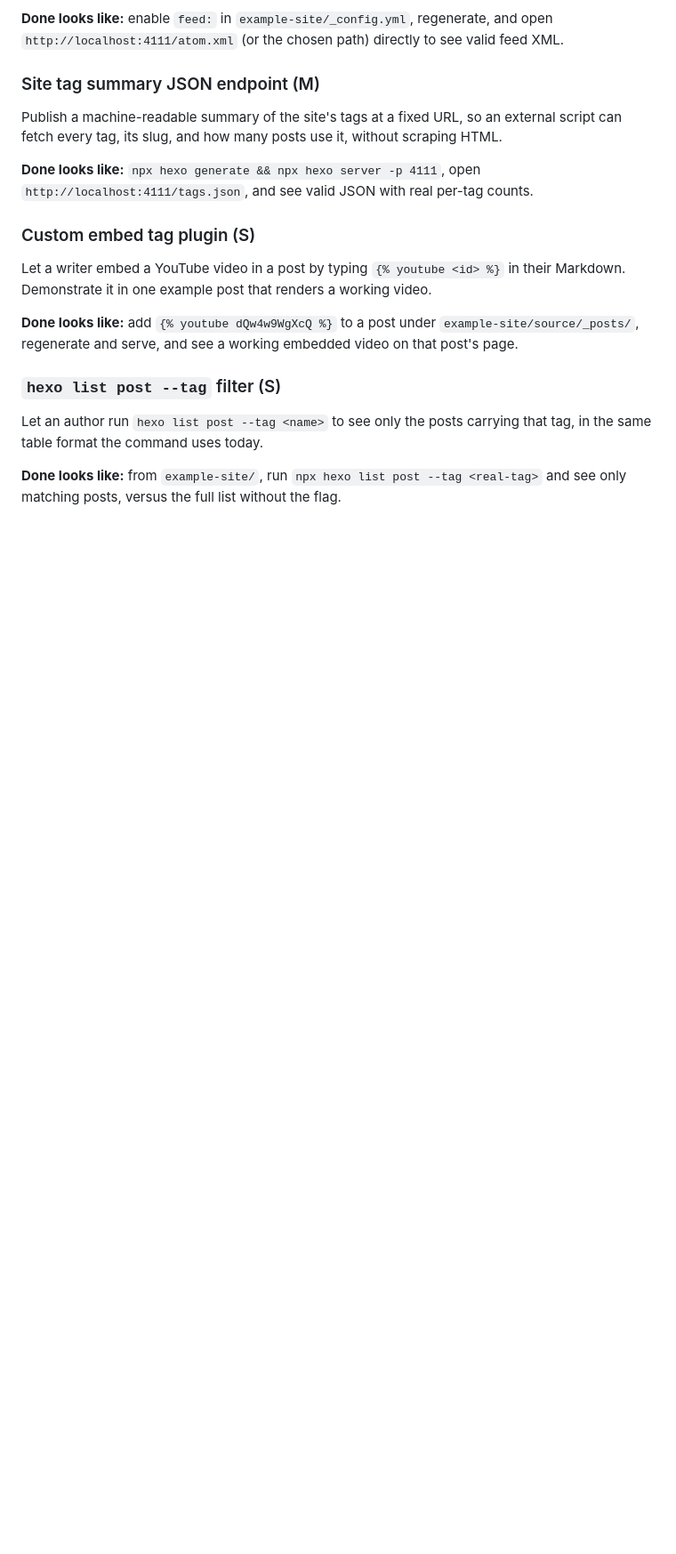
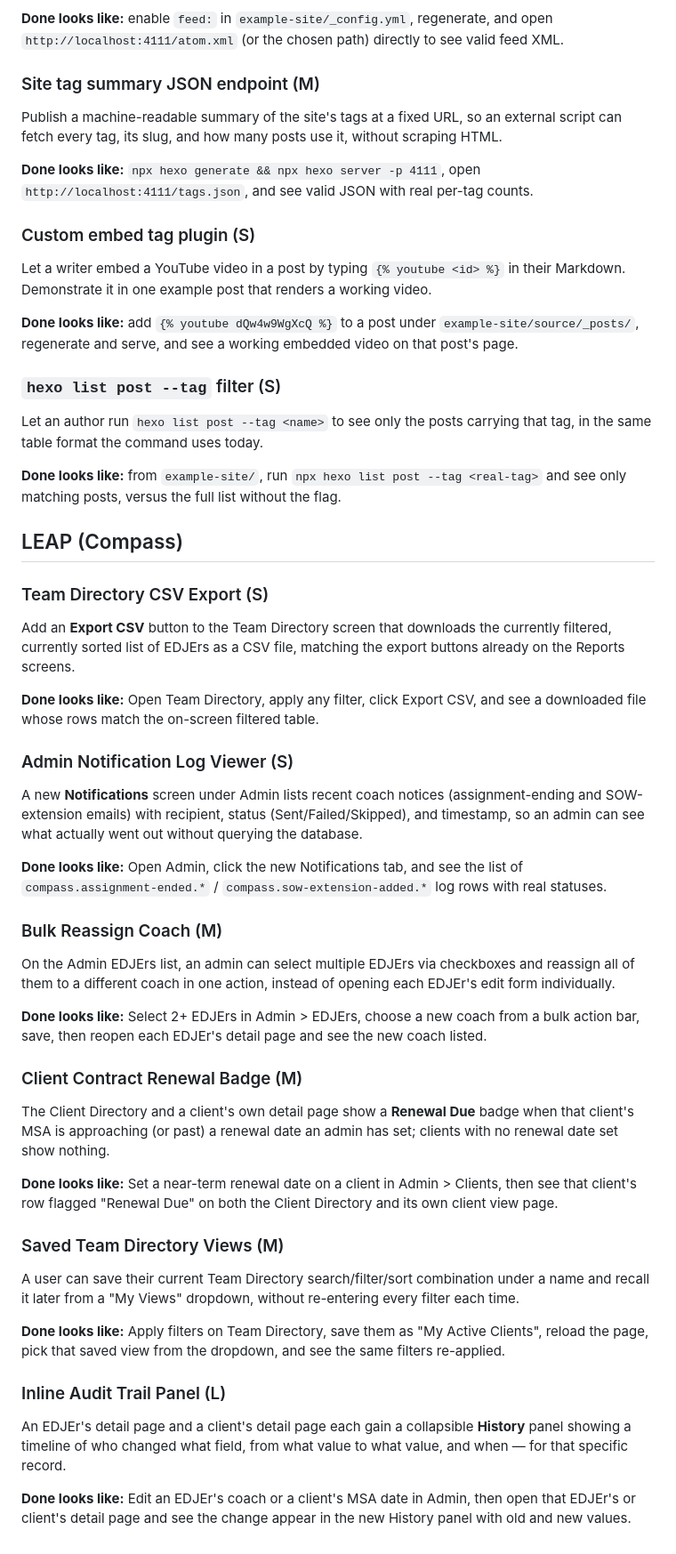
Before and after one commit to LeadingEDJE/AI-Training-Class, a Markdown page: projects/3-Brownfield/FEATURES.md, the part around the change. Shown at 89% size. GitHub-like rendering; blank space fills up the shorter version.

Commit message:
Add six LEAP features to the feature list

```diff
--- a/projects/3-Brownfield/FEATURES.md
+++ b/projects/3-Brownfield/FEATURES.md
@@ -93,3 +93,41 @@ Let a writer embed a YouTube video in a post by typing `{% youtube <id> %}` in t
 Let an author run `hexo list post --tag <name>` to see only the posts carrying that tag, in the same table format the command uses today.
 
 **Done looks like:** from `example-site/`, run `npx hexo list post --tag <real-tag>` and see only matching posts, versus the full list without the flag.
+
+## LEAP (Compass)
+
+### Team Directory CSV Export (S)
+
+Add an **Export CSV** button to the Team Directory screen that downloads the currently filtered, currently sorted list of EDJErs as a CSV file, matching the export buttons already on the Reports screens.
+
+**Done looks like:** Open Team Directory, apply any filter, click Export CSV, and see a downloaded file whose rows match the on-screen filtered table.
+
+### Admin Notification Log Viewer (S)
+
+A new **Notifications** screen under Admin lists recent coach notices (assignment-ending and SOW-extension emails) with recipient, status (Sent/Failed/Skipped), and timestamp, so an admin can see what actually went out without querying the database.
+
+**Done looks like:** Open Admin, click the new Notifications tab, and see the list of `compass.assignment-ended.*` / `compass.sow-extension-added.*` log rows with real statuses.
+
+### Bulk Reassign Coach (M)
+
+On the Admin EDJErs list, an admin can select multiple EDJErs via checkboxes and reassign all of them to a different coach in one action, instead of opening each EDJEr's edit form individually.
+
+**Done looks like:** Select 2+ EDJErs in Admin > EDJErs, choose a new coach from a bulk action bar, save, then reopen each EDJEr's detail page and see the new coach listed.
+
+### Client Contract Renewal Badge (M)
+
+The Client Directory and a client's own detail page show a **Renewal Due** badge when that client's MSA is approaching (or past) a renewal date an admin has set; clients with no renewal date set show nothing.
+
+**Done looks like:** Set a near-term renewal date on a client in Admin > Clients, then see that client's row flagged "Renewal Due" on both the Client Directory and its own client view page.
+
+### Saved Team Directory Views (M)
+
+A user can save their current Team Directory search/filter/sort combination under a name and recall it later from a "My Views" dropdown, without re-entering every filter each time.
+
+**Done looks like:** Apply filters on Team Directory, save them as "My Active Clients", reload the page, pick that saved view from the dropdown, and see the same filters re-applied.
+
+### Inline Audit Trail Panel (L)
+
+An EDJEr's detail page and a client's detail page each gain a collapsible **History** panel showing a timeline of who changed what field, from what value to what value, and when — for that specific record.
+
+**Done looks like:** Edit an EDJEr's coach or a client's MSA date in Admin, then open that EDJEr's or client's detail page and see the change appear in the new History panel with old and new values.
```
